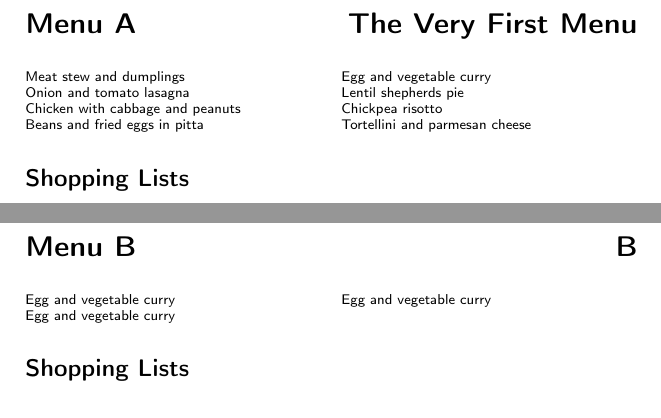
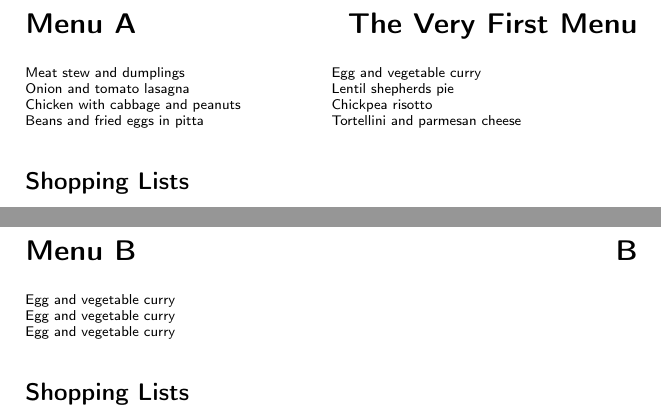
Before and after one commit to joejcollins/harmony-angel, a LaTeX document (ConsoleApp/Output/FoodFile.tex, which reads ConsoleApp/Output/Content.tex, ConsoleApp/Output/FoodFile.cls): two parts of pages 5 and 11 of 15, joined at a grey line, cut so that both start at the same text. Compiled offline with pdfLaTeX.

Commit message:
Laid out the mini toc to match the shopping lists

```diff
--- a/ConsoleApp/Output/Content.tex
+++ b/ConsoleApp/Output/Content.tex
@@ -4,17 +4,12 @@
 
 		\begin{menu}{The Very First Menu}
 
-    \begin{recipelist}
-    Meat stew and dumplings\\
-    Onion and tomato lasagna\\
-    Chicken with cabbage and peanuts\\
-    Beans and fried eggs in pitta\\
-    Egg and vegetable curry\\
-    Lentil shepherds pie\\
-    Chickpea risotto\\
-    Tortellini and parmesan cheese\\
-
-    \end{recipelist}
+   \begin{recipelist}%
+    Meat stew and dumplings\\Onion and tomato lasagna\\Chicken with cabbage and peanuts\\Beans and fried eggs in pitta\\
+     \end{recipelist}%
+    \begin{recipelist}%
+    Egg and vegetable curry\\Lentil shepherds pie\\Chickpea risotto\\Tortellini and parmesan cheese\\
+    \end{recipelist}%\par%
 
     \subsection*{Shopping Lists}
     %
@@ -486,11 +481,11 @@
 		\begin{menu}{B}
 
     \begin{recipelist}
-    Egg and vegetable curry\\
-    Egg and vegetable curry\\
-    Egg and vegetable curry\\
+    Egg and vegetable curry\\Egg and vegetable curry\\Egg and vegetable curry\\
+    \end{recipelist}%
+    \begin{recipelist}
 
-    \end{recipelist}
+    \end{recipelist}\par%
 
     \subsection*{Shopping Lists}
     %
--- a/ConsoleApp/Output/Cookbook.cls
+++ b/ConsoleApp/Output/FoodFile.cls
@@ -2,8 +2,8 @@
 % Class Identification
 %%
 \NeedsTeXFormat{LaTeX2e}[1995/06/01]
-\ProvidesClass{cookbook}
-              [1996/08/01 v1.0 F'F'Cookbook]
+\ProvidesClass{foodfile}
+              [1997/08/01 v1.0 FoodFile]
 
 %%
 % No options.  This class is based on the book.cls
@@ -78,8 +80,7 @@
 \newenvironment{shoppinglist}[1]%
 {%
   \begin{minipage}[t]{.5\textwidth}%
-    \subsubsection*{#1}
-   % \raggedright%
+  \subsubsection*{#1}
 }%
 {%
   \end{minipage}%
--- a/ConsoleApp/Output/FoodFile.tex
+++ b/ConsoleApp/Output/FoodFile.tex
@@ -1,4 +1,4 @@
-\documentclass{cookbook}
+\documentclass{foodfile}
 \makeindex
 \begin{document}
 \thispagestyle{empty}
```
Also changed, not shown: ConsoleApp/Output/FoodFile.cls (14 more changed lines), 2 other files.
